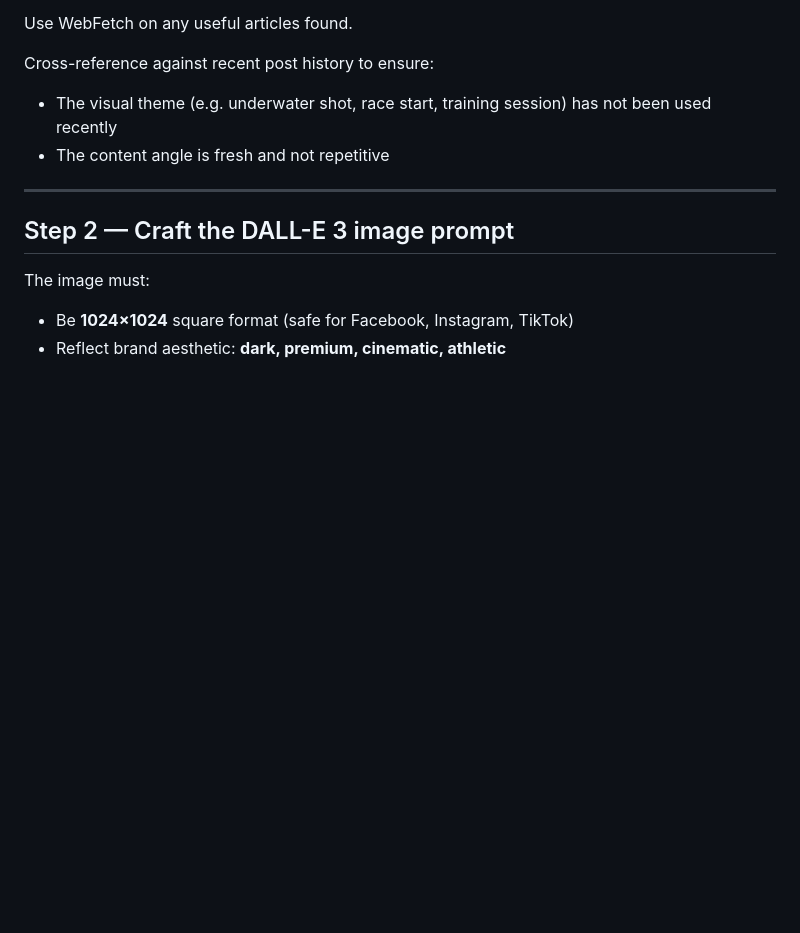
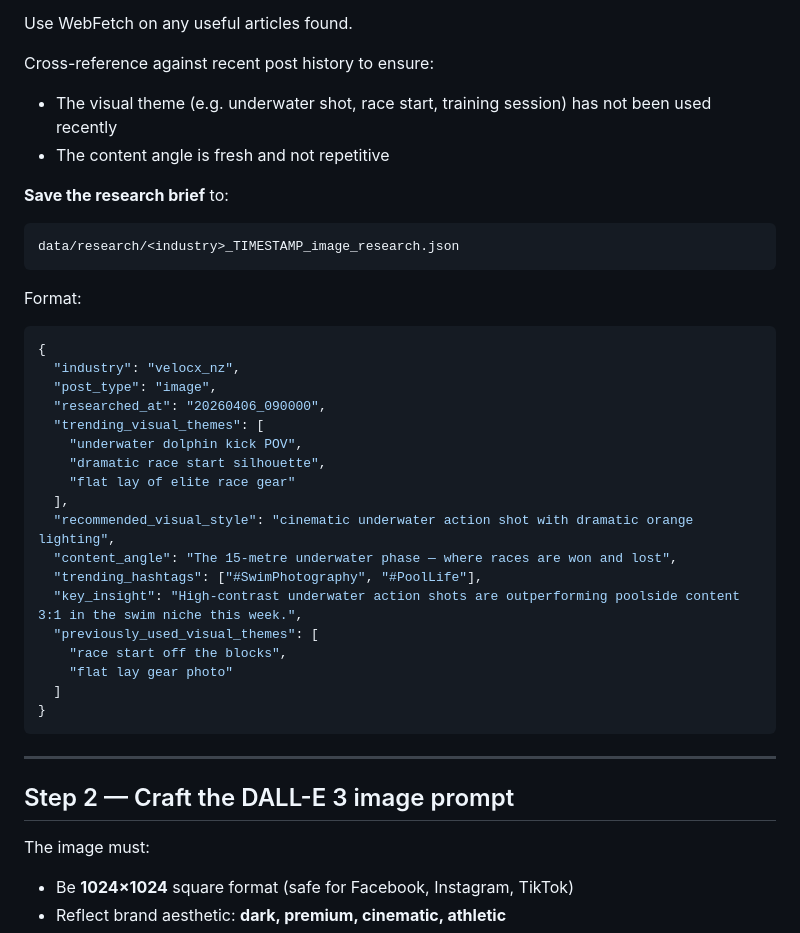
Before and after one commit to darzren/social-marketing-ai, a Markdown page: agents/IMAGE_POST_AGENT.md, the part around the change. Drawn GitHub-style; blank space fills up the shorter version.

Commit message:
feat: save image research brief to data/research/ on image days
Mirrors text post research brief — saved as *_image_research.json.
Includes: trending_visual_themes, recommended_visual_style, content_angle,
trending_hashtags, key_insight, previously_used_visual_themes.

Co-Authored-By: Claude Sonnet 4.6 <noreply@anthropic.com>

````diff
--- a/agents/IMAGE_POST_AGENT.md
+++ b/agents/IMAGE_POST_AGENT.md
@@ -26,6 +26,33 @@ Use WebFetch on any useful articles found.
 Cross-reference against recent post history to ensure:
 - The visual theme (e.g. underwater shot, race start, training session) has not been used recently
 - The content angle is fresh and not repetitive
+
+**Save the research brief** to:
+```
+data/research/<industry>_TIMESTAMP_image_research.json
+```
+
+Format:
+```json
+{
+  "industry": "velocx_nz",
+  "post_type": "image",
+  "researched_at": "20260406_090000",
+  "trending_visual_themes": [
+    "underwater dolphin kick POV",
+    "dramatic race start silhouette",
+    "flat lay of elite race gear"
+  ],
+  "recommended_visual_style": "cinematic underwater action shot with dramatic orange lighting",
+  "content_angle": "The 15-metre underwater phase — where races are won and lost",
+  "trending_hashtags": ["#SwimPhotography", "#PoolLife"],
+  "key_insight": "High-contrast underwater action shots are outperforming poolside content 3:1 in the swim niche this week.",
+  "previously_used_visual_themes": [
+    "race start off the blocks",
+    "flat lay gear photo"
+  ]
+}
+```
 
 ---
 
````
Also changed, not shown: agents/DAILY_POST_AGENT.md (+7 -5 lines).
